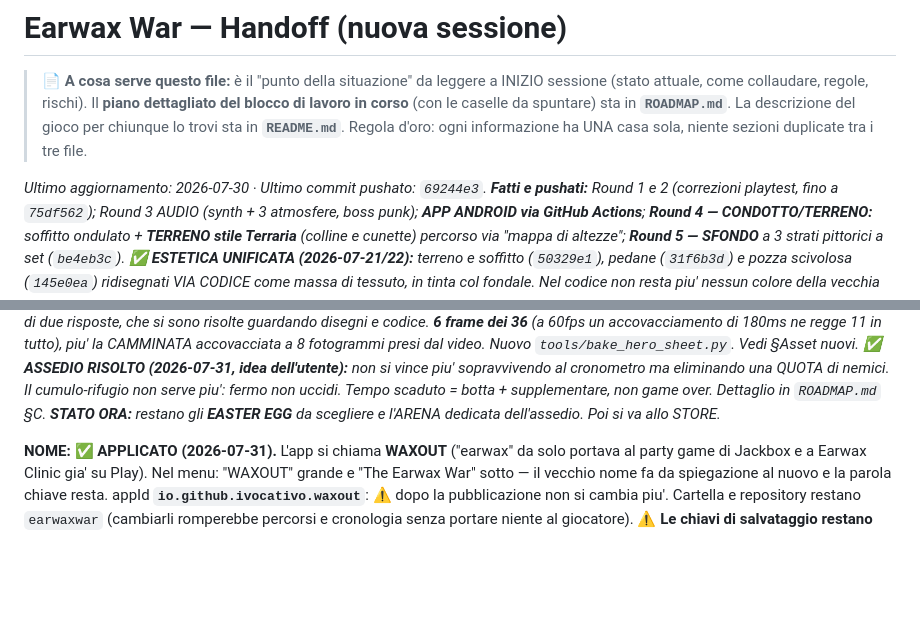
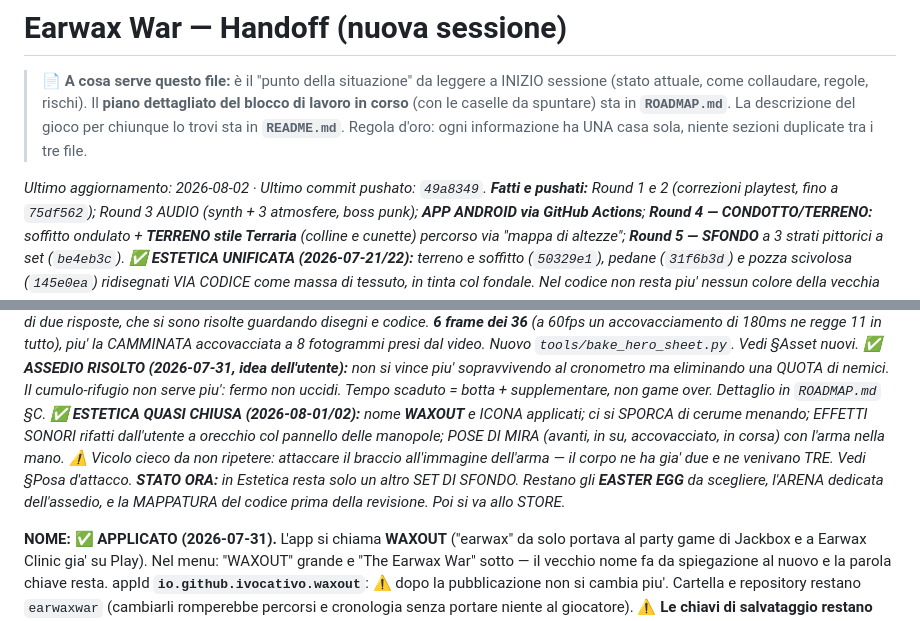
Before and after one commit to ivocativo/WaxOut, a Markdown page: HANDOFF.md, 2 parts joined by grey strips. Rendered like a GitHub page; blank space fills up the shorter version.

Commit message:
Doc: punto della situazione al 2026-08-02
Co-Authored-By: Claude Opus 5 <noreply@anthropic.com>

```diff
--- a/HANDOFF.md
+++ b/HANDOFF.md
@@ -6,7 +6,7 @@
 > chiunque lo trovi sta in **`README.md`**. Regola d'oro: ogni informazione ha UNA casa sola,
 > niente sezioni duplicate tra i tre file.
 
-_Ultimo aggiornamento: 2026-07-30 · Ultimo commit pushato: `69244e3`._
+_Ultimo aggiornamento: 2026-08-02 · Ultimo commit pushato: `49a8349`._
 _**Fatti e pushati:** Round 1 e 2 (correzioni playtest, fino a `75df562`); Round 3 AUDIO (synth +_
 _3 atmosfere, boss punk); **APP ANDROID via GitHub Actions**; **Round 4 — CONDOTTO/TERRENO:**_
 _soffitto ondulato + **TERRENO stile Terraria** (colline e cunette) percorso via "mappa di altezze";_
@@ -67,7 +67,13 @@ _Nuovo `tools/bake_hero_sheet.py`. Vedi §Asset nuovi._
 _**✅ ASSEDIO RISOLTO (2026-07-31, idea dell'utente):** non si vince piu' sopravvivendo al_
 _cronometro ma eliminando una QUOTA di nemici. Il cumulo-rifugio non serve piu': fermo non_
 _uccidi. Tempo scaduto = botta + supplementare, non game over. Dettaglio in `ROADMAP.md` §C._
-_**STATO ORA:** restano gli **EASTER EGG** da scegliere e l'ARENA dedicata dell'assedio._
+_**✅ ESTETICA QUASI CHIUSA (2026-08-01/02):** nome **WAXOUT** e ICONA applicati; ci si SPORCA_
+_di cerume menando; EFFETTI SONORI rifatti dall'utente a orecchio col pannello delle manopole;_
+_POSE DI MIRA (avanti, in su, accovacciato, in corsa) con l'arma nella mano._
+_⚠️ Vicolo cieco da non ripetere: attaccare il braccio all'immagine dell'arma — il corpo ne_
+_ha gia' due e ne venivano TRE. Vedi §Posa d'attacco._
+_**STATO ORA:** in Estetica resta solo un altro SET DI SFONDO. Restano gli **EASTER EGG** da_
+_scegliere, l'ARENA dedicata dell'assedio, e la MAPPATURA del codice prima della revisione._
 _Poi si va allo STORE._
 
 **NOME: ✅ APPLICATO (2026-07-31).** L'app si chiama **WAXOUT** ("earwax" da solo portava al
```
